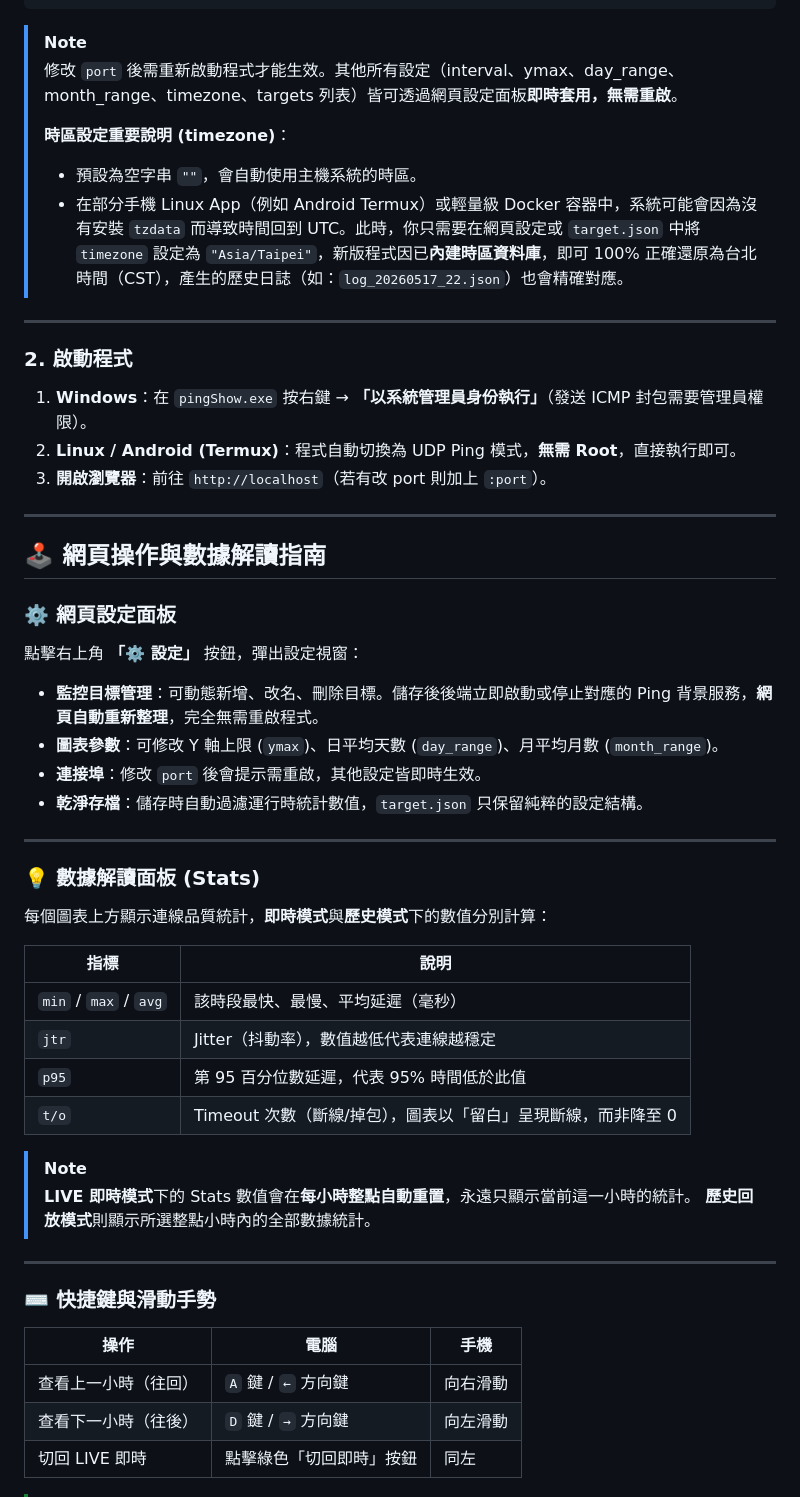
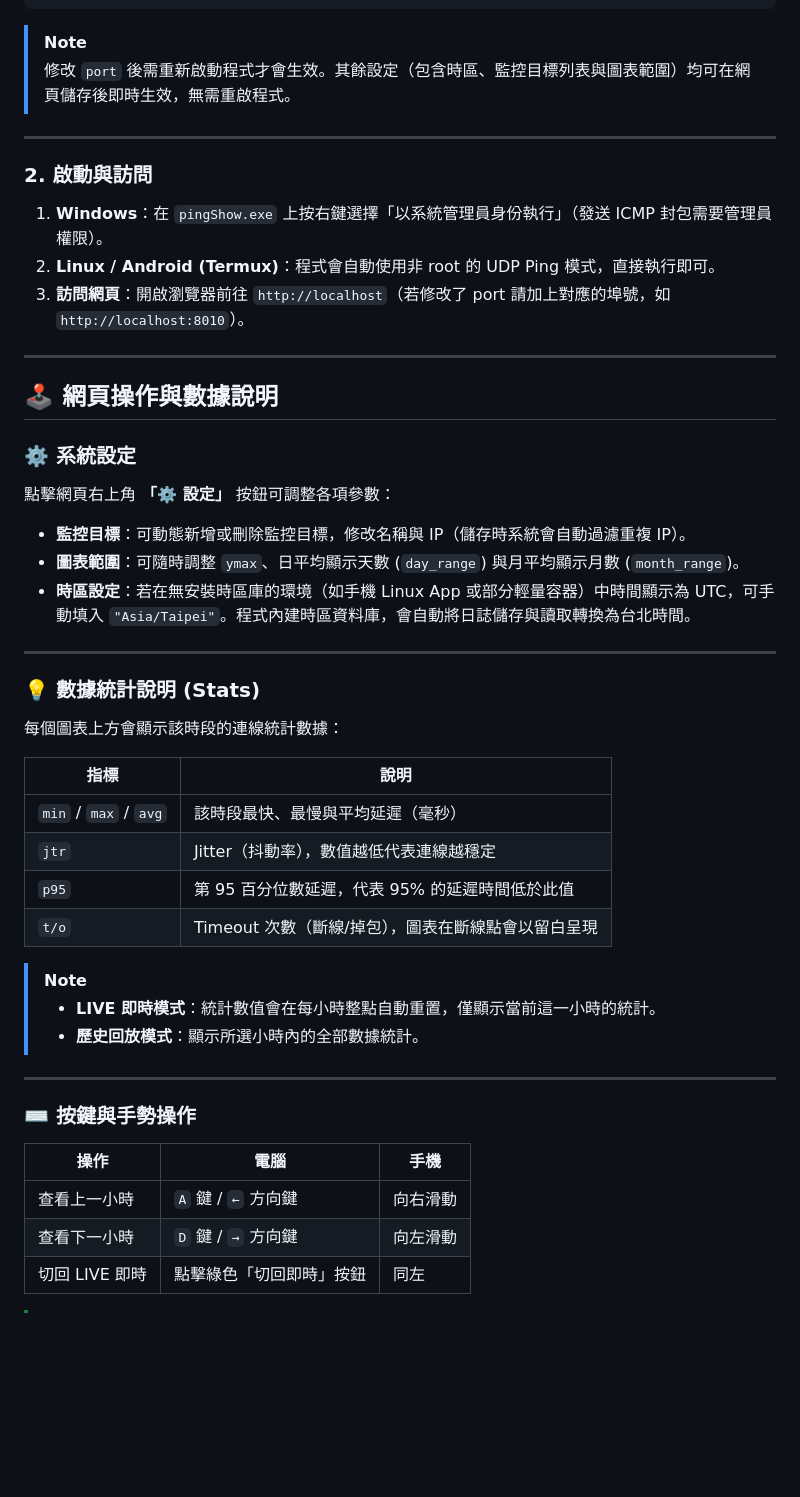
Before and after one commit to icps0610/pingShow, a Markdown page: README.md, the part around one of its changes. Drawn GitHub-style; blank space fills up the shorter version.

````diff
--- a/README.md
+++ b/README.md
@@ -52,55 +50,50 @@
 ```
 
 > [!NOTE]
-> 修改 `port` 後需重新啟動程式才能生效。其他所有設定（interval、ymax、day_range、month_range、timezone、targets 列表）皆可透過網頁設定面板**即時套用，無需重啟**。
->
-> **時區設定重要說明 (timezone)**：
-> - 預設為空字串 `""`，會自動使用主機系統的時區。
-> - 在部分手機 Linux App（例如 Android Termux）或輕量級 Docker 容器中，系統可能會因為沒有安裝 `tzdata` 而導致時間回到 UTC。此時，你只需要在網頁設定或 `target.json` 中將 `timezone` 設定為 `"Asia/Taipei"`，新版程式因已**內建時區資料庫**，即可 100% 正確還原為台北時間（CST），產生的歷史日誌（如：`log_20260517_22.json`）也會精確對應。
+> 修改 `port` 後需重新啟動程式才會生效。其餘設定（包含時區、監控目標列表與圖表範圍）均可在網頁儲存後即時生效，無需重啟程式。
 
 ---
 
-### 2. 啟動程式
+### 2. 啟動與訪問
 
-1. **Windows**：在 `pingShow.exe` 按右鍵 → **「以系統管理員身份執行」**（發送 ICMP 封包需要管理員權限）。
-2. **Linux / Android (Termux)**：程式自動切換為 UDP Ping 模式，**無需 Root**，直接執行即可。
-3. **開啟瀏覽器**：前往 `http://localhost`（若有改 port 則加上 `:port`）。
+1. **Windows**：在 `pingShow.exe` 上按右鍵選擇「以系統管理員身份執行」（發送 ICMP 封包需要管理員權限）。
+2. **Linux / Android (Termux)**：程式會自動使用非 root 的 UDP Ping 模式，直接執行即可。
+3. **訪問網頁**：開啟瀏覽器前往 `http://localhost`（若修改了 port 請加上對應的埠號，如 `http://localhost:8010`）。
 
 ---
 
-## 🕹️ 網頁操作與數據解讀指南
+## 🕹️ 網頁操作與數據說明
 
-### ⚙️ 網頁設定面板
-點擊右上角 **「⚙️ 設定」** 按鈕，彈出設定視窗：
-* **監控目標管理**：可動態新增、改名、刪除目標。儲存後後端立即啟動或停止對應的 Ping 背景服務，**網頁自動重新整理**，完全無需重啟程式。
-* **圖表參數**：可修改 Y 軸上限 (`ymax`)、日平均天數 (`day_range`)、月平均月數 (`month_range`)。
-* **連接埠**：修改 `port` 後會提示需重啟，其他設定皆即時生效。
-* **乾淨存檔**：儲存時自動過濾運行時統計數值，`target.json` 只保留純粹的設定結構。
+### ⚙️ 系統設定
+點擊網頁右上角 **「⚙️ 設定」** 按鈕可調整各項參數：
+* **監控目標**：可動態新增或刪除監控目標，修改名稱與 IP（儲存時系統會自動過濾重複 IP）。
+* **圖表範圍**：可隨時調整 `ymax`、日平均顯示天數 (`day_range`) 與月平均顯示月數 (`month_range`)。
+* **時區設定**：若在無安裝時區庫的環境（如手機 Linux App 或部分輕量容器）中時間顯示為 UTC，可手動填入 `"Asia/Taipei"`。程式內建時區資料庫，會自動將日誌儲存與讀取轉換為台北時間。
 
 ---
 
-### 💡 數據解讀面板 (Stats)
-每個圖表上方顯示連線品質統計，**即時模式**與**歷史模式**下的數值分別計算：
+### 💡 數據統計說明 (Stats)
+每個圖表上方會顯示該時段的連線統計數據：
 
 | 指標 | 說明 |
 |---|---|
-| `min` / `max` / `avg` | 該時段最快、最慢、平均延遲（毫秒） |
+| `min` / `max` / `avg` | 該時段最快、最慢與平均延遲（毫秒） |
 | `jtr` | Jitter（抖動率），數值越低代表連線越穩定 |
-| `p95` | 第 95 百分位數延遲，代表 95% 時間低於此值 |
-| `t/o` | Timeout 次數（斷線/掉包），圖表以「留白」呈現斷線，而非降至 0 |
+| `p95` | 第 95 百分位數延遲，代表 95% 的延遲時間低於此值 |
+| `t/o` | Timeout 次數（斷線/掉包），圖表在斷線點會以留白呈現 |
 
 > [!NOTE]
-> **LIVE 即時模式**下的 Stats 數值會在**每小時整點自動重置**，永遠只顯示當前這一小時的統計。
-> **歷史回放模式**則顯示所選整點小時內的全部數據統計。
+> - **LIVE 即時模式**：統計數值會在每小時整點自動重置，僅顯示當前這一小時的統計。
+> - **歷史回放模式**：顯示所選小時內的全部數據統計。
 
 ---
 
-### ⌨️ 快捷鍵與滑動手勢
+### ⌨️ 按鍵與手勢操作
 
 | 操作 | 電腦 | 手機 |
 |---|---|---|
-| 查看上一小時（往回） | `A` 鍵 / `←` 方向鍵 | 向右滑動 |
-| 查看下一小時（往後） | `D` 鍵 / `→` 方向鍵 | 向左滑動 |
+| 查看上一小時 | `A` 鍵 / `←` 方向鍵 | 向右滑動 |
+| 查看下一小時 | `D` 鍵 / `→` 方向鍵 | 向左滑動 |
 | 切回 LIVE 即時 | 點擊綠色「切回即時」按鈕 | 同左 |
 
 > [!TIP]
````
Also changed, not shown: other parts of README.md (+17 -32 lines).
